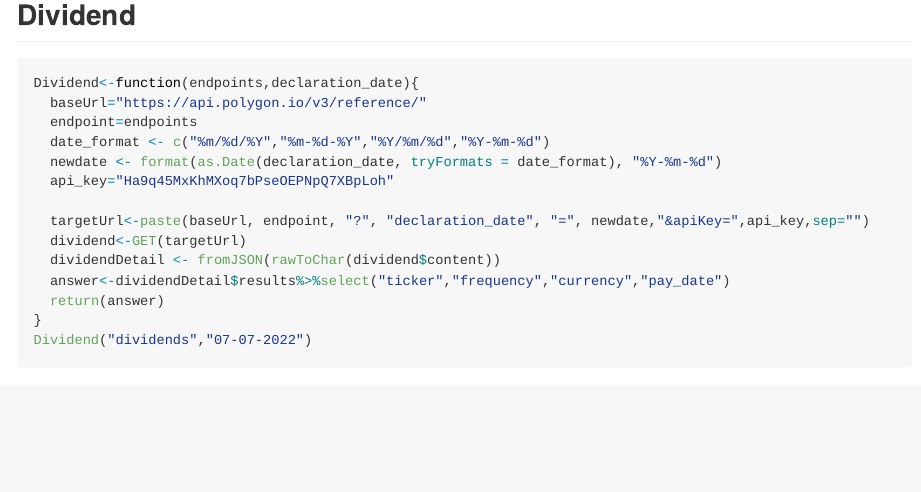
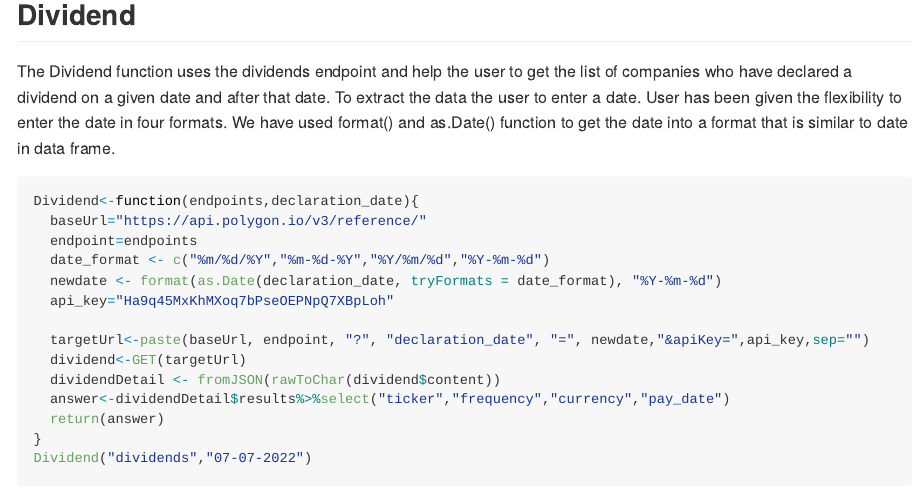
Before and after one commit to mjiwtan/ST558Project2, an R Markdown document (ST558_Project_2.Rmd): the page in a window 1100 px wide, from 4730 px down. Rendered offline with R 4.5, knitr and Pandoc, with nearby package versions; some code elsewhere in the file could not run offline; long lines of code are wrapped.

Commit message:
Api done with text

````diff
--- a/ST558_Project_2.Rmd
+++ b/ST558_Project_2.Rmd
@@ -162,7 +162,8 @@ Exchange("tickers","XNYS",1000,TRUE)
 
 ## Dividend
 
-
+The Dividend function uses the dividends endpoint and help the user to get the list of companies who have declared a dividend on a given date and after that date. To extract the data the user to enter a date. User has been given the flexibility to enter the date in four formats.
+We have used format() and as.Date() function to get the date into a format that is similar to date in data frame.
 
 ```{r}
 Dividend<-function(endpoints,declaration_date){
````
